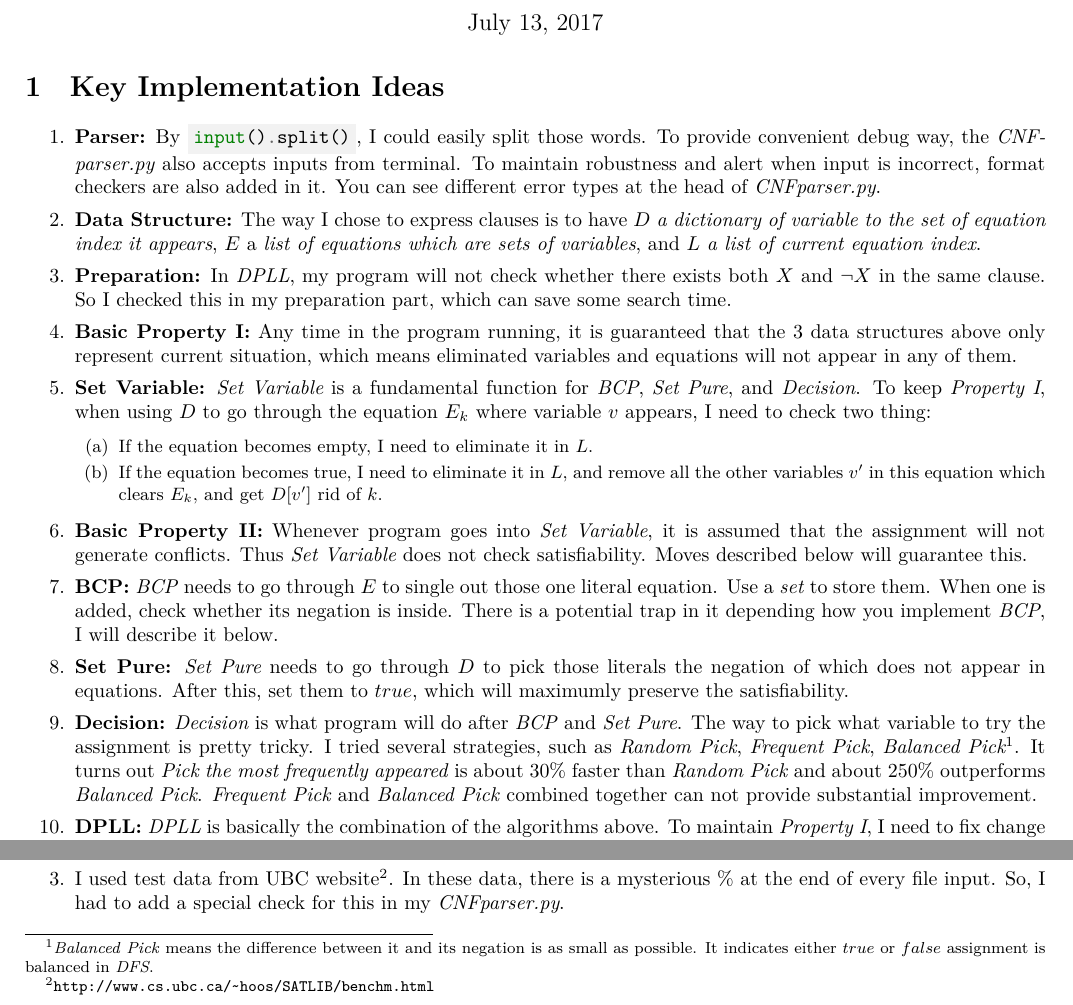
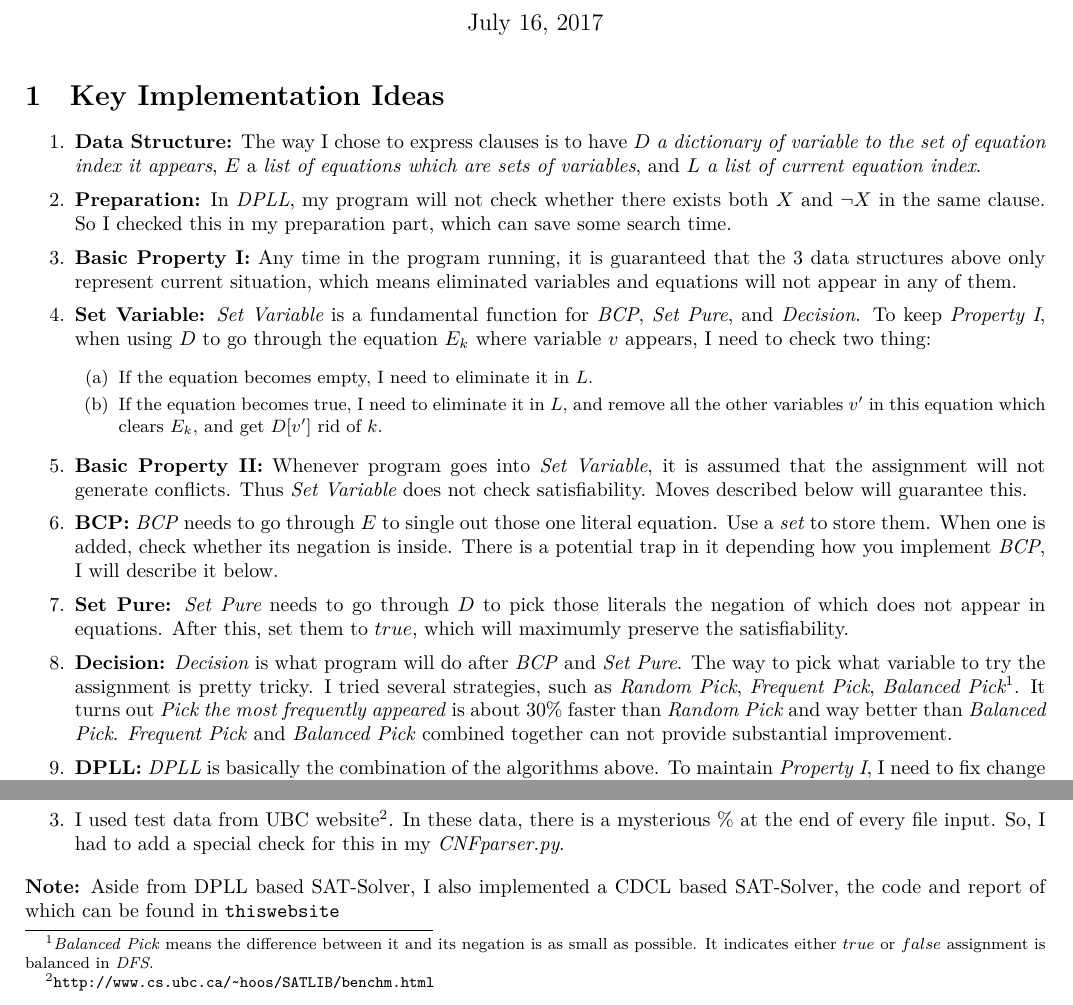
Before and after one commit to Shlw/Naive-SAT-Solver, a LaTeX document (tex/report.tex): two parts of the page, joined at a grey line, cut so that both start at the same text. The pictures show the PDF file tex/report.pdf that the author committed with the source.

Commit message:
update report

```diff
--- a/tex/report.tex
+++ b/tex/report.tex
@@ -37,12 +37,12 @@ breaksymbolright=\small\carriagereturn
 \section{Key Implementation Ideas}
 \begin{enumerate}
 \setlength{\itemsep}{.1em}
-\item \textbf{Parser:} By \mintinline{python}|input().split()|,
-    I could easily split those words. To provide convenient debug
-    way, the \textit{CNFparser.py} also accepts inputs from terminal.
-    To maintain robustness and alert when input is incorrect,
-    format checkers are also added in it.
-    You can see different error types at the head of \textit{CNFparser.py}.
+%\item \textbf{Parser:} By \mintinline{python}|input().split()|,
+    %I could easily split those words. To provide convenient debug
+    %way, the \textit{CNFparser.py} also accepts inputs from terminal.
+    %To maintain robustness and alert when input is incorrect,
+    %format checkers are also added in it.
+    %You can see different error types at the head of \textit{CNFparser.py}.
 \item \textbf{Data Structure:} The way I chose to express clauses is to have $D$
     \textit{a dictionary of variable to the set of equation index it appears}, $E$ a
     \textit{list of equations which are sets of variables}, and $L$ \textit{a list of current
@@ -85,7 +85,7 @@ breaksymbolright=\small\carriagereturn
     the difference between it and its negation is as small as possible. It indicates either
     $true$ or $false$ assignment is balanced in \textit{DFS}.}}. It turns out
     \textit{Pick the most frequently appeared} is about $30\%$ faster than \textit{Random
-    Pick} and about $250\%$ outperforms \textit{Balanced Pick}.
+    Pick} and way better than \textit{Balanced Pick}.
     \textit{Frequent Pick} and \textit{Balanced Pick} combined together
     can not provide substantial improvement.
 \item \textbf{DPLL:} \textit{DPLL} is basically the combination of the algorithms above.
@@ -115,4 +115,5 @@ breaksymbolright=\small\carriagereturn
     In these data, there is a mysterious \% at the end of every file input.
     So, I had to add a special check for this in my \textit{CNFparser.py}.
 \end{enumerate}
+\textbf{Note:} Aside from DPLL based SAT-Solver, I also implemented a CDCL based SAT-Solver, the code and report of which can be found in \url{this website}
 \end{document}
```
Also changed, not shown: tex/report.pdf.
